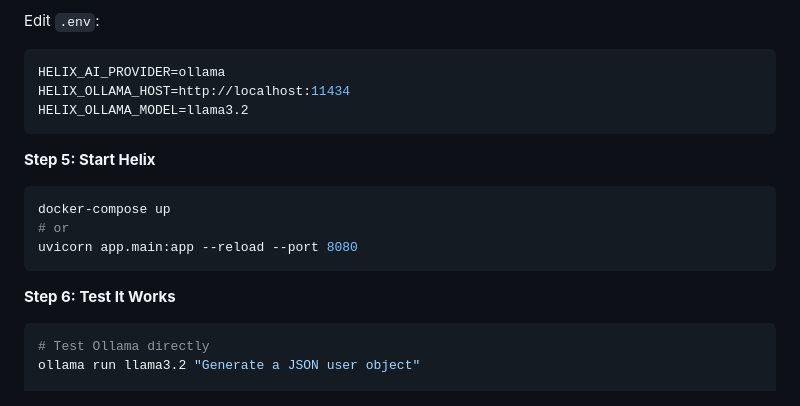
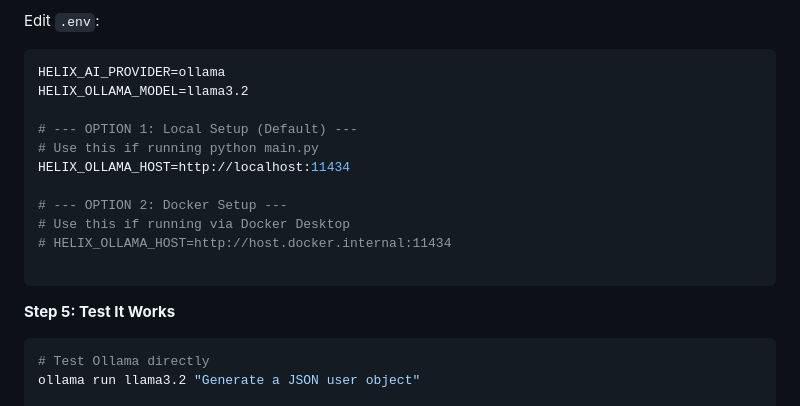
Before and after one commit to ashfromsky/helix, a Markdown page: README.md, the part around the change. GitHub-like rendering.

Commit message:
docs: Ollama setup added

````diff
--- a/README.md
+++ b/README.md
@@ -379,19 +379,18 @@ Edit `.env`:
 
 ```env
 HELIX_AI_PROVIDER=ollama
+HELIX_OLLAMA_MODEL=llama3.2
+
+# --- OPTION 1: Local Setup (Default) ---
+# Use this if running python main.py
 HELIX_OLLAMA_HOST=http://localhost:11434
-HELIX_OLLAMA_MODEL=llama3.2
+
+# --- OPTION 2: Docker Setup ---
+# Use this if running via Docker Desktop
+# HELIX_OLLAMA_HOST=http://host.docker.internal:11434
+
 ```
-
-**Step 5: Start Helix**
-
-```bash
-docker-compose up
-# or
-uvicorn app.main:app --reload --port 8080
-```
-
-**Step 6: Test It Works**
+**Step 5: Test It Works**
 
 ```bash
 # Test Ollama directly
````
